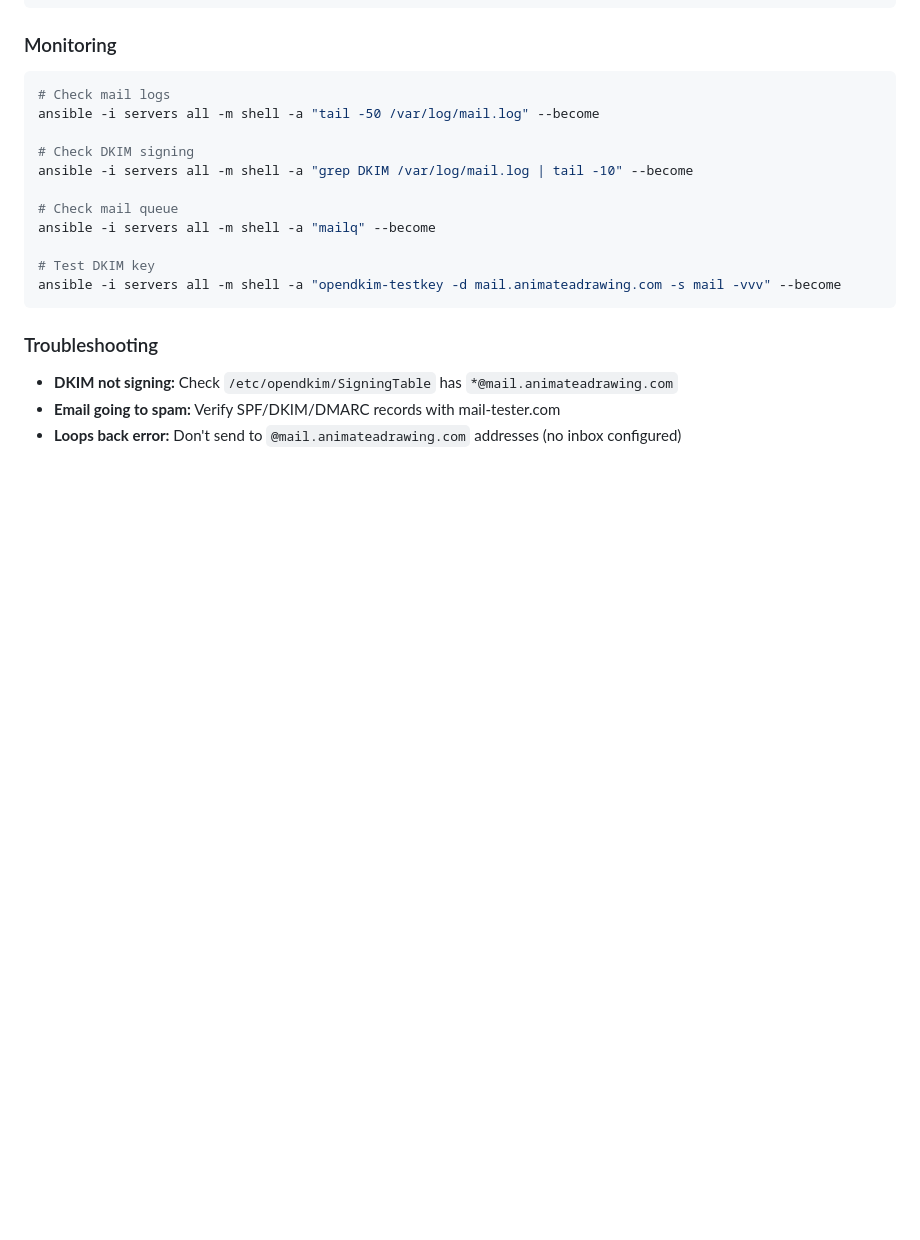
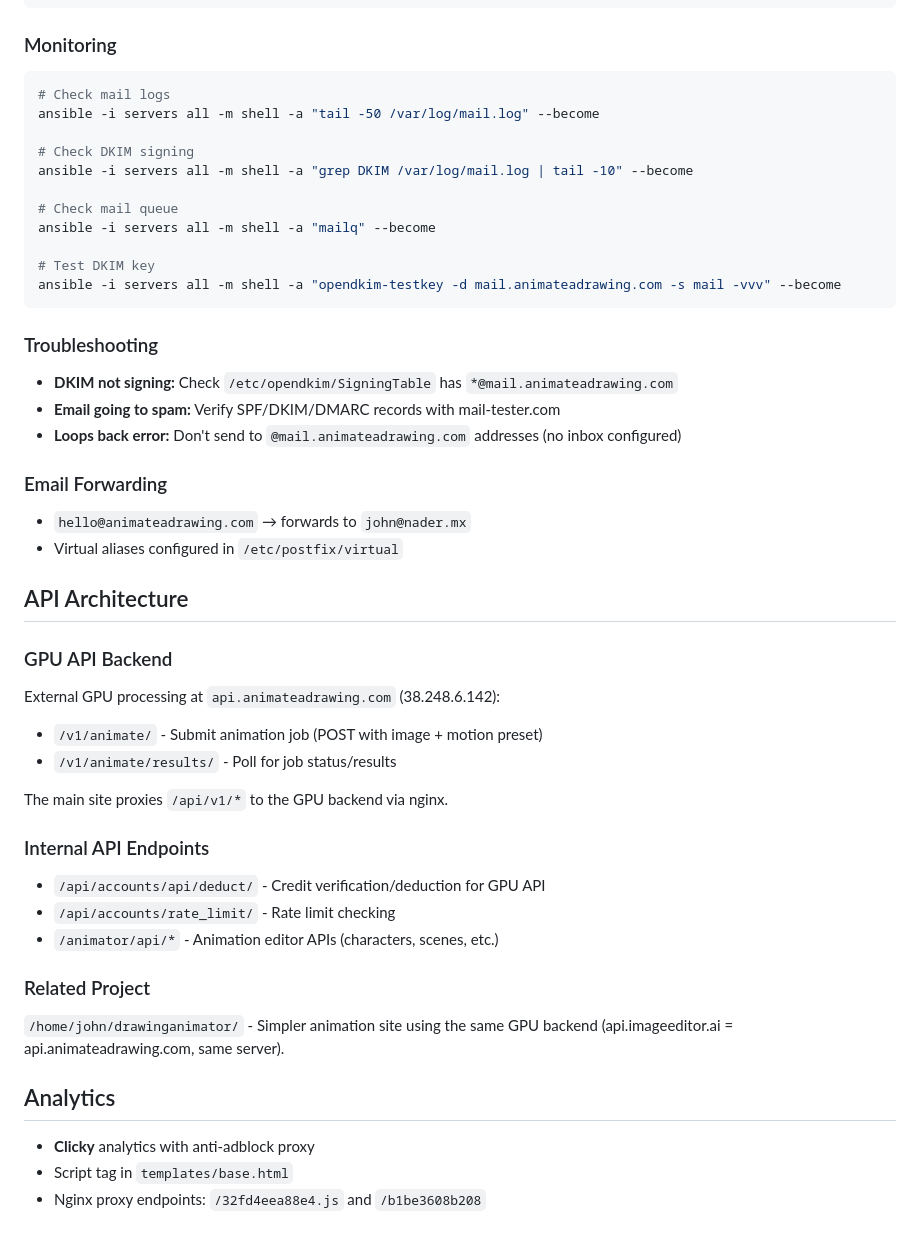
Before and after one commit to nadermx/animateadrawing, a Markdown page: CLAUDE.md, the part around the change. Rendered like a GitHub page; blank space fills up the shorter version.

Commit message:
Document API architecture in CLAUDE.md
Co-Authored-By: Claude Opus 4.5 <noreply@anthropic.com>

```diff
--- a/CLAUDE.md
+++ b/CLAUDE.md
@@ -203,3 +203,30 @@ ansible -i servers all -m shell -a "opendkim-testkey -d mail.animateadrawing.com
 - **DKIM not signing:** Check `/etc/opendkim/SigningTable` has `*@mail.animateadrawing.com`
 - **Email going to spam:** Verify SPF/DKIM/DMARC records with mail-tester.com
 - **Loops back error:** Don't send to `@mail.animateadrawing.com` addresses (no inbox configured)
+
+### Email Forwarding
+- `hello@animateadrawing.com` → forwards to `john@nader.mx`
+- Virtual aliases configured in `/etc/postfix/virtual`
+
+## API Architecture
+
+### GPU API Backend
+External GPU processing at `api.animateadrawing.com` (38.248.6.142):
+- `/v1/animate/` - Submit animation job (POST with image + motion preset)
+- `/v1/animate/results/` - Poll for job status/results
+
+The main site proxies `/api/v1/*` to the GPU backend via nginx.
+
+### Internal API Endpoints
+- `/api/accounts/api/deduct/` - Credit verification/deduction for GPU API
+- `/api/accounts/rate_limit/` - Rate limit checking
+- `/animator/api/*` - Animation editor APIs (characters, scenes, etc.)
+
+### Related Project
+`/home/john/drawinganimator/` - Simpler animation site using the same GPU backend (api.imageeditor.ai = api.animateadrawing.com, same server).
+
+## Analytics
+
+- **Clicky** analytics with anti-adblock proxy
+- Script tag in `templates/base.html`
+- Nginx proxy endpoints: `/32fd4eea88e4.js` and `/b1be3608b208`
```
